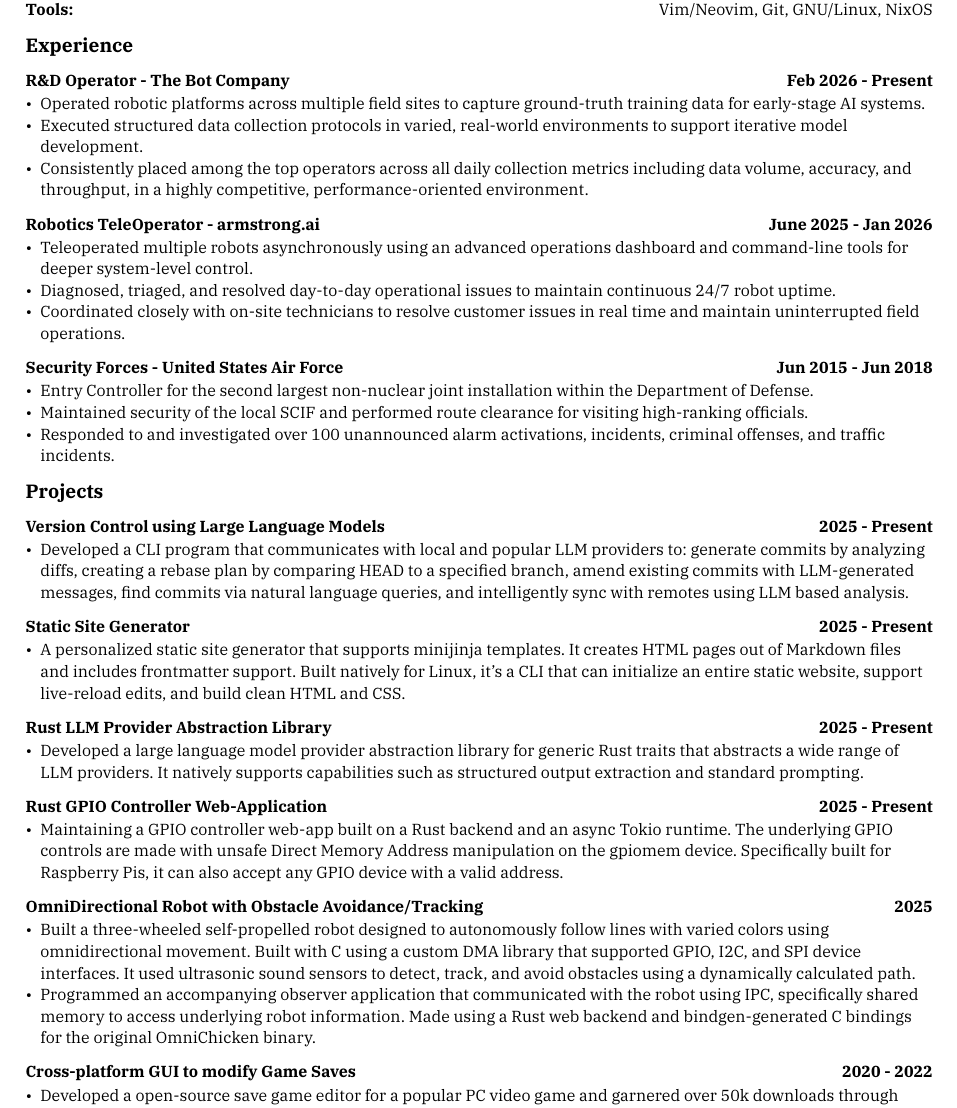
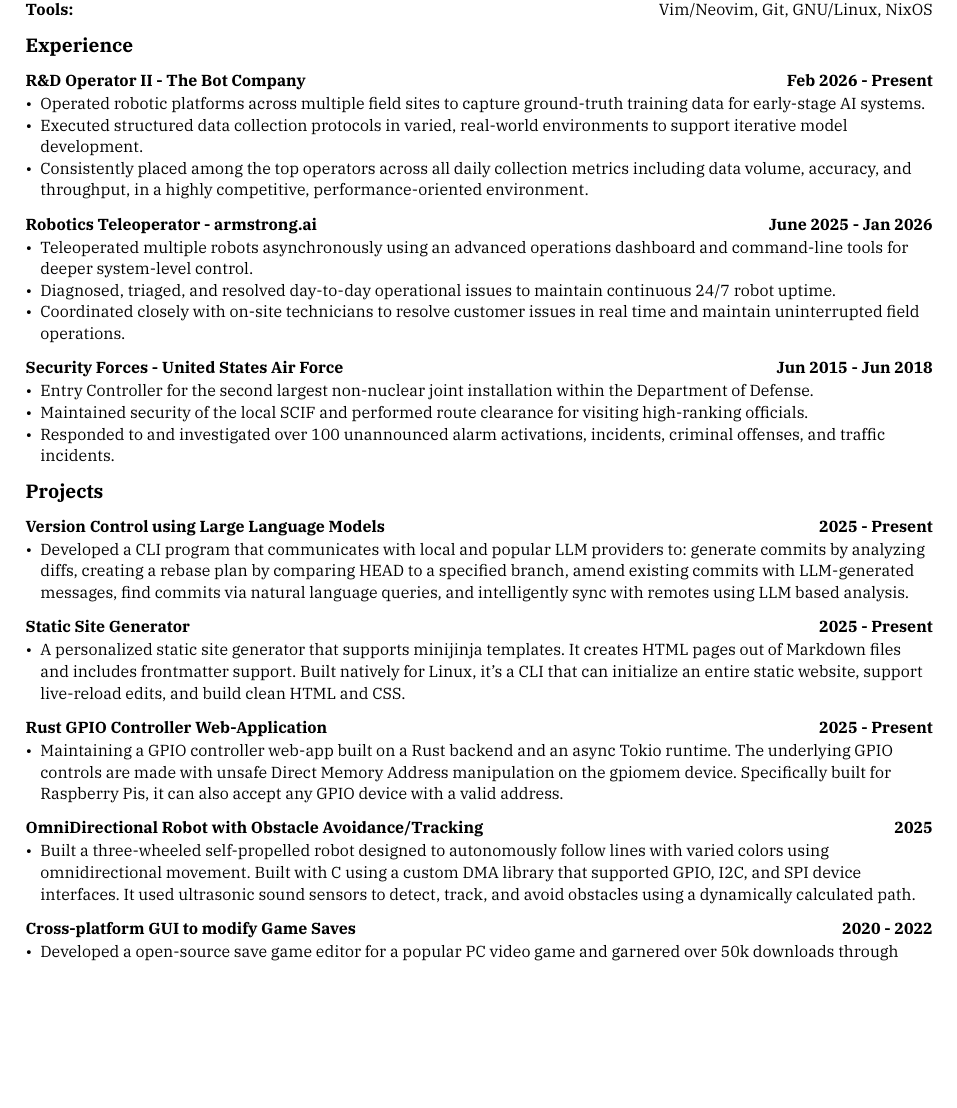
Before and after one commit to nuttycream/deeznuts, a Typst document (resume.typ): part of the page, cut so that both start at the same text, the shorter picture padded with empty space. Compiled offline with Typst 0.15.

Commit message:
asdsadsadjiasdhjisa

```diff
--- a/resume.typ
+++ b/resume.typ
@@ -37,11 +37,11 @@
 )
 
 == Experience
-==== R&D Operator - The Bot Company #h(1fr) Feb 2026 - Present
+==== R&D Operator II - The Bot Company #h(1fr) Feb 2026 - Present
 - Operated robotic platforms across multiple field sites to capture ground-truth training data for early-stage AI systems.
 - Executed structured data collection protocols in varied, real-world environments to support iterative model development.
 - Consistently placed among the top operators across all daily collection metrics including data volume, accuracy, and throughput, in a highly competitive, performance-oriented environment.
-==== Robotics TeleOperator - armstrong.ai #h(1fr) June 2025 - Jan 2026
+==== Robotics Teleoperator - armstrong.ai #h(1fr) June 2025 - Jan 2026
 - Teleoperated multiple robots asynchronously using an advanced operations dashboard and command-line tools for deeper system-level control.
 - Diagnosed, triaged, and resolved day-to-day operational issues to maintain continuous 24/7 robot uptime.
 - Coordinated closely with on-site technicians to resolve customer issues in real time and maintain uninterrupted field operations.
@@ -58,15 +58,11 @@
 ==== #link("https://github.com/cube-cult/sussg")[Static Site Generator] #h(1fr) 2025 - Present
 - A personalized static site generator that supports minijinja templates. It creates HTML pages out of Markdown files and includes frontmatter support. Built natively for Linux, it's a CLI that can initialize an entire static website, support live-reload edits, and build clean HTML and CSS.
 
-==== #link("https://github.com/nuttycream/llmao")[Rust LLM Provider Abstraction Library] #h(1fr) 2025 - Present
-- Developed a large language model provider abstraction library for generic Rust traits that abstracts a wide range of LLM providers. It natively supports capabilities such as structured output extraction and standard prompting.
-
 ==== #link("https://github.com/nuttycream/pipin")[Rust GPIO Controller Web-Application] #h(1fr) 2025 - Present
 - Maintaining a GPIO controller web-app built on a Rust backend and an async Tokio runtime. The underlying GPIO controls are made with unsafe Direct Memory Address manipulation on the gpiomem device. Specifically built for Raspberry Pis, it can also accept any GPIO device with a valid address.
 
 ==== #link("https://johnnacion.dev/posts/my-academic-magnum-opus/")[OmniDirectional Robot with Obstacle Avoidance/Tracking] #h(1fr) 2025
 - Built a three-wheeled self-propelled robot designed to autonomously follow lines with varied colors using omnidirectional movement. Built with C using a custom DMA library that supported GPIO, I2C, and SPI device interfaces. It used ultrasonic sound sensors to detect, track, and avoid obstacles using a dynamically calculated path.
-- Programmed an accompanying observer application that communicated with the robot using IPC, specifically shared memory to access underlying robot information. Made using a Rust web backend and bindgen-generated C bindings for the original OmniChicken binary.
 
 ==== #link("https://github.com/nuttycream/SH-Save-Editor")[Cross-platform GUI to modify Game Saves] #h(1fr) 2020 - 2022
 - Developed a open-source save game editor for a popular PC video game and garnered over 50k downloads through various Game modding forums and GitHub.
```
